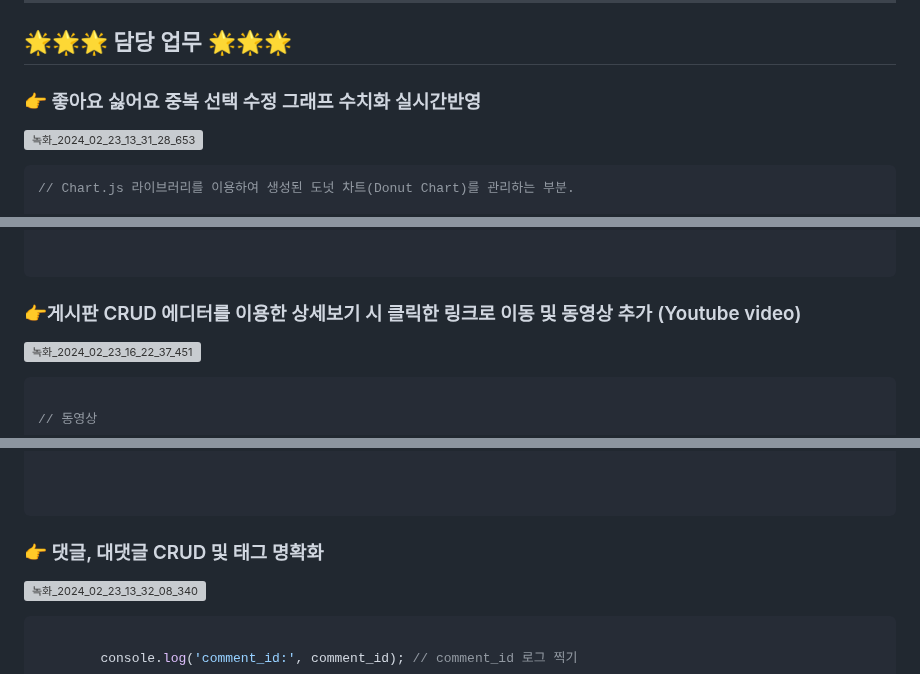
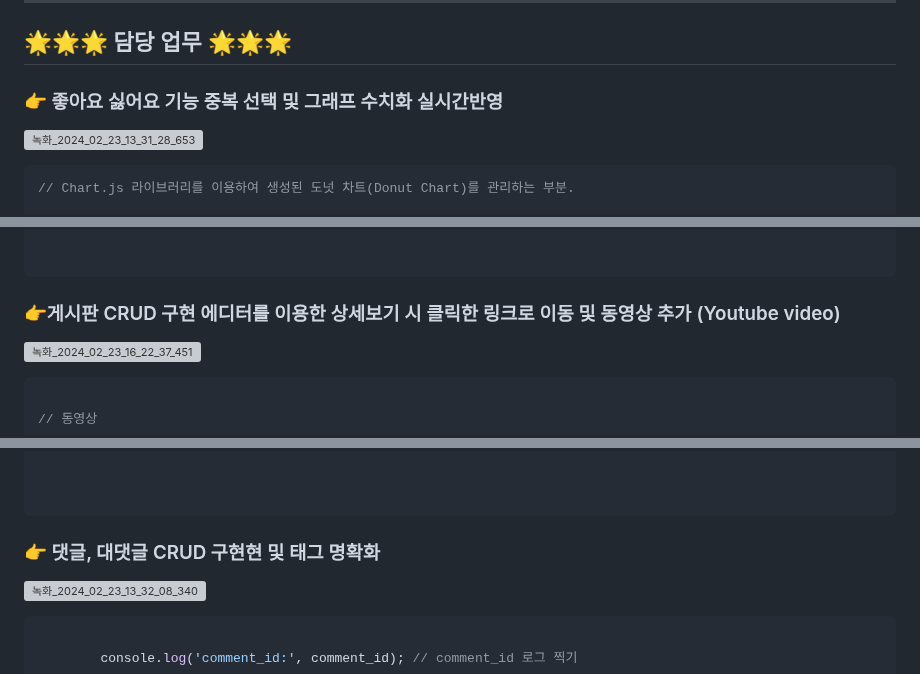
Before and after one commit to Hhhhhwon/Spring_LifeMosaic-Project, a Markdown page: README.md, 3 parts joined by grey strips. Drawn GitHub-style; grey boxes are pictures that could not be loaded.

````diff
--- a/README.md
+++ b/README.md
@@ -100,7 +100,7 @@
 
 ## 🌟🌟🌟 담당 업무 🌟🌟🌟
 
-### 👉 좋아요 싫어요 중복 선택 수정 그래프 수치화 실시간반영
+### 👉 좋아요 싫어요 기능  중복 선택 및 그래프 수치화 실시간반영
 ![녹화_2024_02_23_13_31_28_653](https://github.com/Hhhhhwon/spring-maven/assets/147058027/5b0e2aed-7875-4ca9-9e16-5a05a0eaeace)
 
 ```javascript
@@ -118,7 +118,7 @@ if (existingChart) {
 
 ```
 
-### 👉게시판 CRUD  에디터를 이용한 상세보기 시 클릭한 링크로 이동 및 동영상 추가 (Youtube video)
+### 👉게시판 CRUD 구현  에디터를 이용한 상세보기 시 클릭한 링크로 이동 및 동영상 추가 (Youtube video)
 ![녹화_2024_02_23_16_22_37_451](https://github.com/Hhhhhwon/spring-maven/assets/147058027/5c01d7d1-001e-479a-aec8-b4fc77906532)
 
 ```javascript
@@ -184,7 +184,7 @@ document.addEventListener('DOMContentLoaded', function() {
 
 ```
 
-### 👉 댓글, 대댓글 CRUD 및 태그 명확화
+### 👉 댓글, 대댓글 CRUD 구현현 및 태그 명확화
 ![녹화_2024_02_23_13_32_08_340](https://github.com/Hhhhhwon/spring-maven/assets/147058027/b628a90b-33f5-4ede-adfc-9a947b45d28b)
 
 
````
